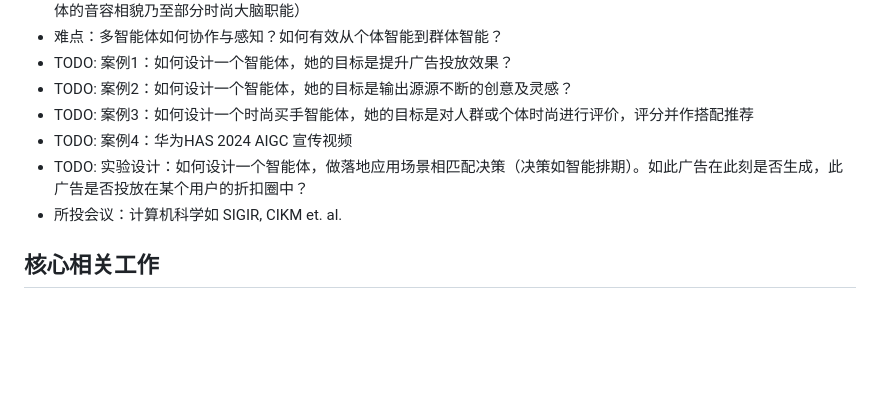
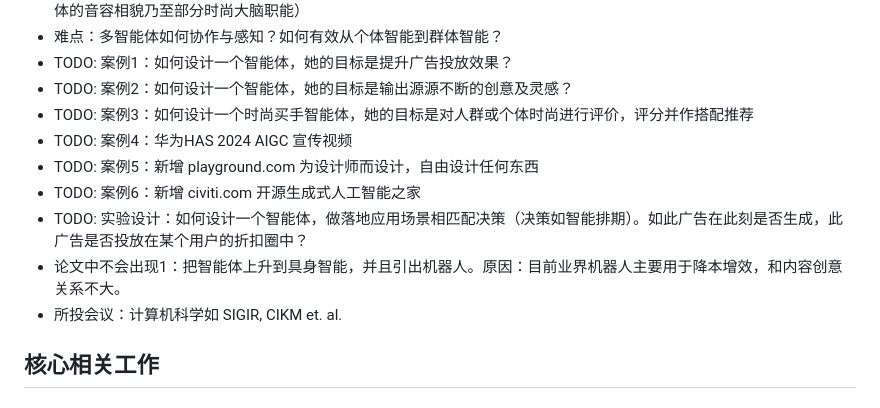
Before and after one commit to algmon/suanfamama-wei-research, a Markdown page: README.md, the part around the change. GitHub-like rendering; blank space fills up the shorter version.

Commit message:
新增 案例

```diff
--- a/README.md
+++ b/README.md
@@ -288,7 +288,10 @@
 * TODO: 案例2：如何设计一个智能体，她的目标是输出源源不断的创意及灵感？
 * TODO: 案例3：如何设计一个时尚买手智能体，她的目标是对人群或个体时尚进行评价，评分并作搭配推荐
 * TODO: 案例4：华为HAS 2024 AIGC 宣传视频
+* TODO: 案例5：新增 playground.com 为设计师而设计，自由设计任何东西
+* TODO: 案例6：新增 civiti.com 开源生成式人工智能之家
 * TODO: 实验设计：如何设计一个智能体，做落地应用场景相匹配决策（决策如智能排期）。如此广告在此刻是否生成，此广告是否投放在某个用户的折扣圈中？
+* 论文中不会出现1：把智能体上升到具身智能，并且引出机器人。原因：目前业界机器人主要用于降本增效，和内容创意关系不大。
 * 所投会议：计算机科学如 SIGIR, CIKM et. al.
 
 ## 核心相关工作
```
